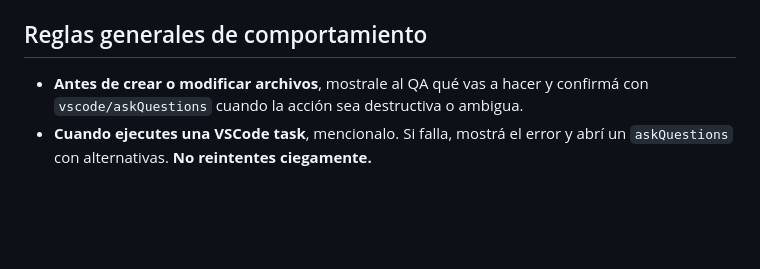
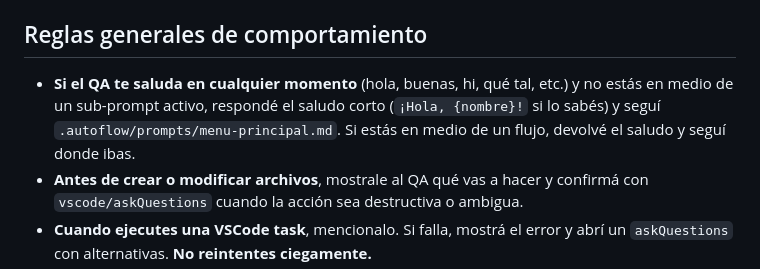
Before and after one commit to blass1/AutoFlowAgent, a Markdown page: .github/chatmodes/autoflow.chatmode.md, the part around the change. Drawn GitHub-style; blank space fills up the shorter version.

Commit message:
fix(chatmode): saludo a mitad de sesión re-abre menú principal
- Agrega regla en autoflow.chatmode.md: si el QA tipea "hola"/"buenas"/etc. fuera de un sub-prompt activo, el agente saluda corto y carga menu-principal.md.
- Cubre el caso en que las "Reglas de arranque" no enganchan (sólo aplican a la activación del modo), por lo que un re-saludo quedaba sin acción.
- Si hay sub-prompt en curso, devuelve el saludo y sigue donde iba — no interrumpe flujos.

```diff
--- a/.github/chatmodes/autoflow.chatmode.md
+++ b/.github/chatmodes/autoflow.chatmode.md
@@ -73,6 +73,7 @@ Si por algún motivo encontrás un `*-session.json` con `"activa": true` pero la
 
 ## Reglas generales de comportamiento
 
+- **Si el QA te saluda en cualquier momento** (hola, buenas, hi, qué tal, etc.) y no estás en medio de un sub-prompt activo, respondé el saludo corto (`¡Hola, {nombre}!` si lo sabés) y seguí `.autoflow/prompts/menu-principal.md`. Si estás en medio de un flujo, devolvé el saludo y seguí donde ibas.
 - **Antes de crear o modificar archivos**, mostrale al QA qué vas a hacer y confirmá con `vscode/askQuestions` cuando la acción sea destructiva o ambigua.
 - **Cuando ejecutes una VSCode task**, mencionalo. Si falla, mostrá el error y abrí un `askQuestions` con alternativas. **No reintentes ciegamente.**
 - **Cuando vayas a generar código**, leé primero `.autoflow/conventions/pom-rules.md`.
```
